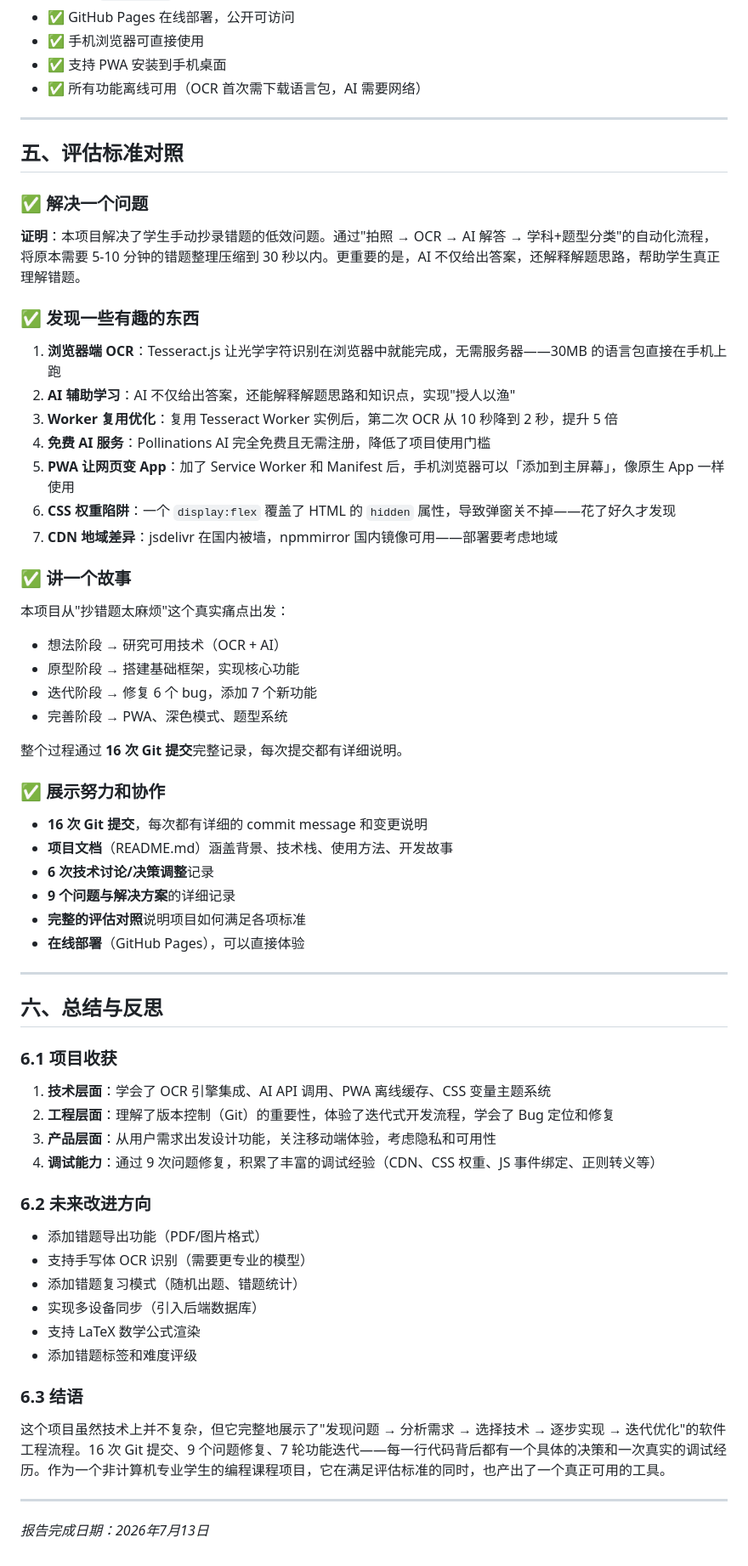
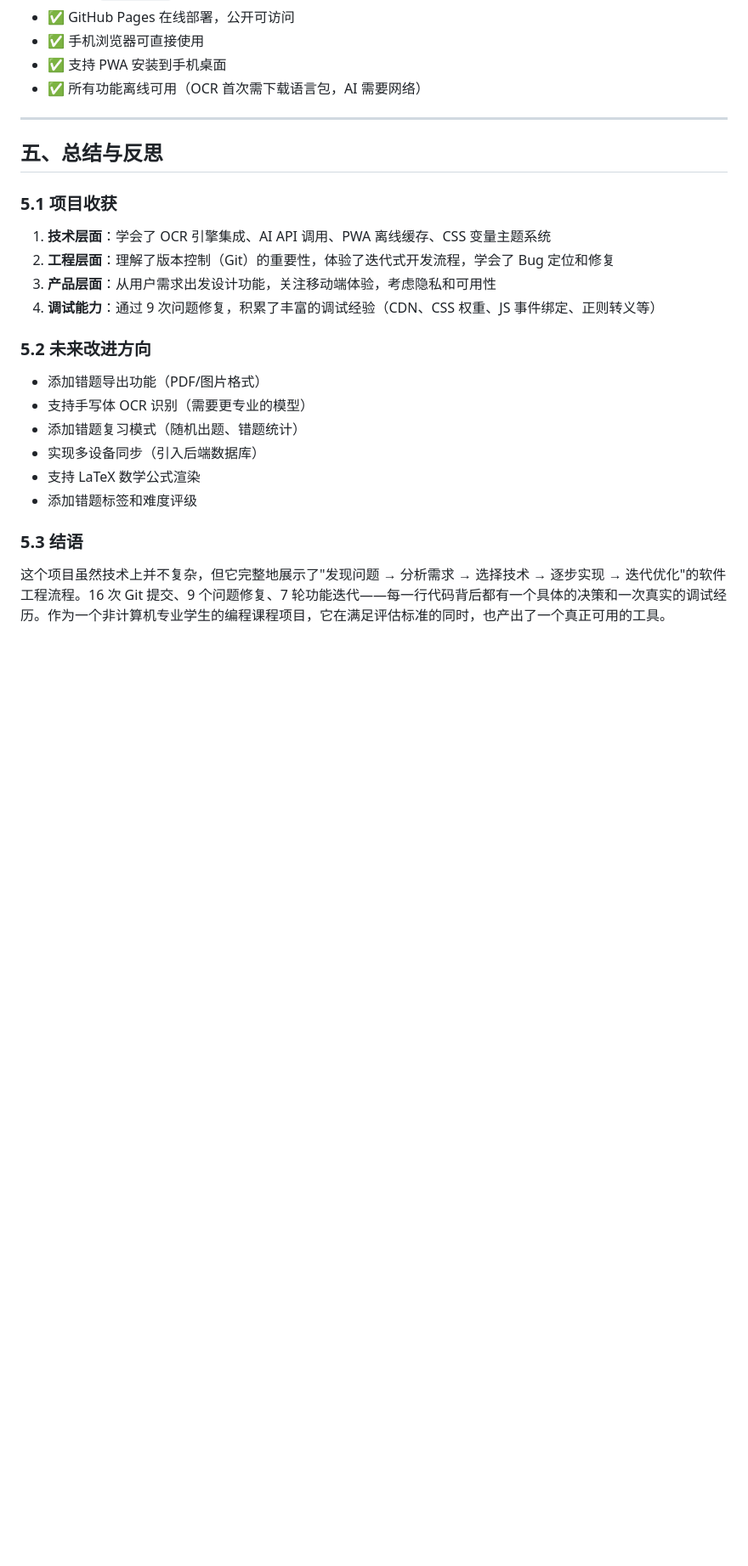
Before and after one commit to Zy1222dgbsw/error-notebook-app, a Markdown page: 项目报告.md, the part around the change. Shown at 85% size. Drawn GitHub-style; blank space fills up the shorter version.

```diff
--- a/项目报告.md
+++ b/项目报告.md
@@ -224,53 +224,18 @@ d72acbf 🔍 perf: OCR识别引擎优化
 
 ---
 
-## 五、评估标准对照
 
-### ✅ 解决一个问题
 
-**证明**：本项目解决了学生手动抄录错题的低效问题。通过"拍照 → OCR → AI 解答 → 学科+题型分类"的自动化流程，将原本需要 5-10 分钟的错题整理压缩到 30 秒以内。更重要的是，AI 不仅给出答案，还解释解题思路，帮助学生真正理解错题。
+## 五、总结与反思
 
-### ✅ 发现一些有趣的东西
-
-1. **浏览器端 OCR**：Tesseract.js 让光学字符识别在浏览器中就能完成，无需服务器——30MB 的语言包直接在手机上跑
-2. **AI 辅助学习**：AI 不仅给出答案，还能解释解题思路和知识点，实现"授人以渔"
-3. **Worker 复用优化**：复用 Tesseract Worker 实例后，第二次 OCR 从 10 秒降到 2 秒，提升 5 倍
-4. **免费 AI 服务**：Pollinations AI 完全免费且无需注册，降低了项目使用门槛
-5. **PWA 让网页变 App**：加了 Service Worker 和 Manifest 后，手机浏览器可以「添加到主屏幕」，像原生 App 一样使用
-6. **CSS 权重陷阱**：一个 `display:flex` 覆盖了 HTML 的 `hidden` 属性，导致弹窗关不掉——花了好久才发现
-7. **CDN 地域差异**：jsdelivr 在国内被墙，npmmirror 国内镜像可用——部署要考虑地域
-
-### ✅ 讲一个故事
-
-本项目从"抄错题太麻烦"这个真实痛点出发：
-- 想法阶段 → 研究可用技术（OCR + AI）
-- 原型阶段 → 搭建基础框架，实现核心功能
-- 迭代阶段 → 修复 6 个 bug，添加 7 个新功能
-- 完善阶段 → PWA、深色模式、题型系统
-
-整个过程通过 **16 次 Git 提交**完整记录，每次提交都有详细说明。
-
-### ✅ 展示努力和协作
-
-- **16 次 Git 提交**，每次都有详细的 commit message 和变更说明
-- **项目文档**（README.md）涵盖背景、技术栈、使用方法、开发故事
-- **6 次技术讨论/决策调整**记录
-- **9 个问题与解决方案**的详细记录
-- **完整的评估对照**说明项目如何满足各项标准
-- **在线部署**（GitHub Pages），可以直接体验
-
----
-
-## 六、总结与反思
-
-### 6.1 项目收获
+### 5.1 项目收获
 
 1. **技术层面**：学会了 OCR 引擎集成、AI API 调用、PWA 离线缓存、CSS 变量主题系统
 2. **工程层面**：理解了版本控制（Git）的重要性，体验了迭代式开发流程，学会了 Bug 定位和修复
 3. **产品层面**：从用户需求出发设计功能，关注移动端体验，考虑隐私和可用性
 4. **调试能力**：通过 9 次问题修复，积累了丰富的调试经验（CDN、CSS 权重、JS 事件绑定、正则转义等）
 
-### 6.2 未来改进方向
+### 5.2 未来改进方向
 
 - 添加错题导出功能（PDF/图片格式）
 - 支持手写体 OCR 识别（需要更专业的模型）
@@ -279,10 +244,6 @@ d72acbf 🔍 perf: OCR识别引擎优化
 - 支持 LaTeX 数学公式渲染
 - 添加错题标签和难度评级
 
-### 6.3 结语
+### 5.3 结语
 
 这个项目虽然技术上并不复杂，但它完整地展示了"发现问题 → 分析需求 → 选择技术 → 逐步实现 → 迭代优化"的软件工程流程。16 次 Git 提交、9 个问题修复、7 轮功能迭代——每一行代码背后都有一个具体的决策和一次真实的调试经历。作为一个非计算机专业学生的编程课程项目，它在满足评估标准的同时，也产出了一个真正可用的工具。
-
----
-
-*报告完成日期：2026年7月13日*
```
